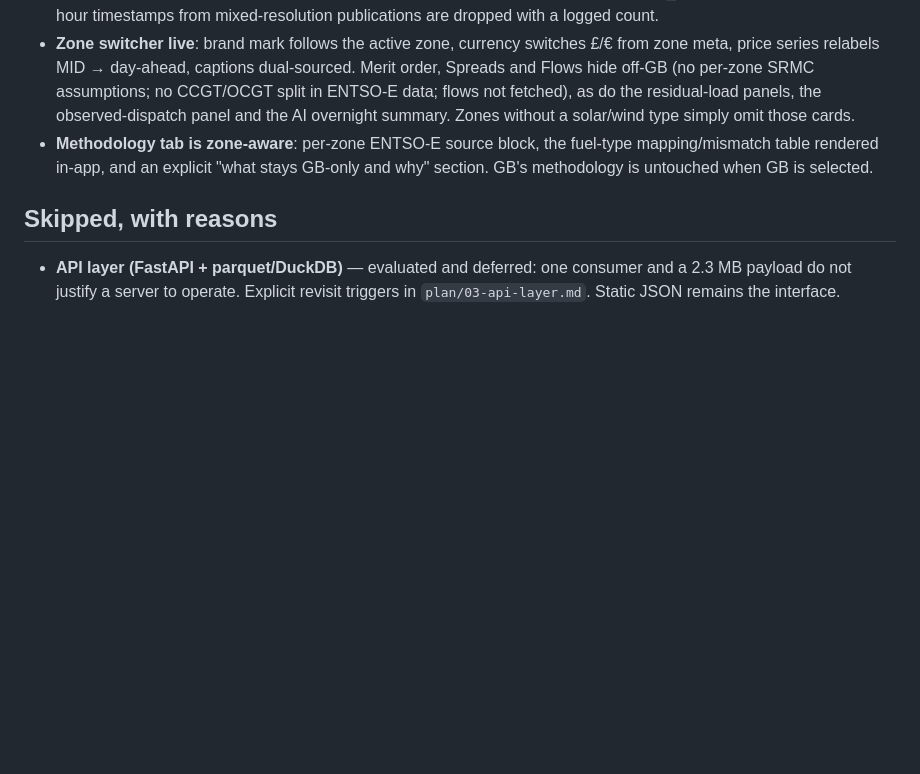
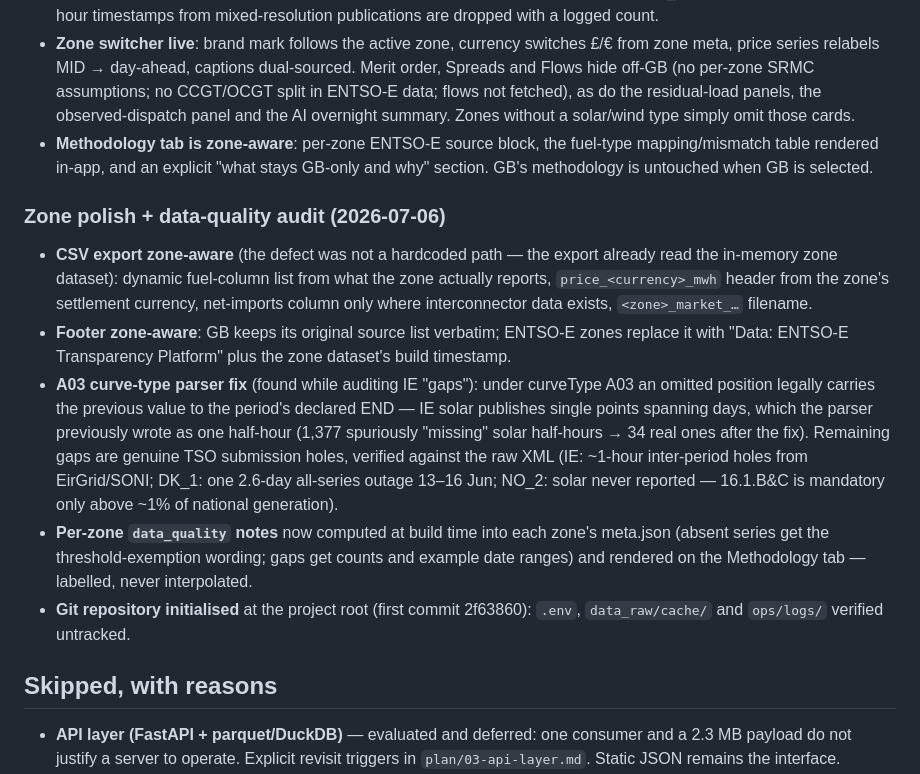
Before and after one commit to lptva/gb-power-dashboard, a Markdown page: CHANGELOG.md, the part around the change. Drawn GitHub-style; blank space fills up the shorter version.

Commit message:
Zone-aware CSV export and footer; A03 curve-type parser fix; per-zone data-quality notes; IE EIC documentation corrected
Co-Authored-By: Claude Fable 5 <noreply@anthropic.com>

```diff
--- a/CHANGELOG.md
+++ b/CHANGELOG.md
@@ -140,6 +140,31 @@ live in `plan/`.
   "what stays GB-only and why" section. GB's methodology is untouched when
   GB is selected.
 
+### Zone polish + data-quality audit (2026-07-06)
+- **CSV export zone-aware** (the defect was not a hardcoded path — the
+  export already read the in-memory zone dataset): dynamic fuel-column
+  list from what the zone actually reports, `price_<currency>_mwh` header
+  from the zone's settlement currency, net-imports column only where
+  interconnector data exists, `<zone>_market_…` filename.
+- **Footer zone-aware**: GB keeps its original source list verbatim;
+  ENTSO-E zones replace it with "Data: ENTSO-E Transparency Platform" plus
+  the zone dataset's build timestamp.
+- **A03 curve-type parser fix** (found while auditing IE "gaps"): under
+  curveType A03 an omitted position legally carries the previous value to
+  the period's declared END — IE solar publishes single points spanning
+  days, which the parser previously wrote as one half-hour (1,377
+  spuriously "missing" solar half-hours → 34 real ones after the fix).
+  Remaining gaps are genuine TSO submission holes, verified against the
+  raw XML (IE: ~1-hour inter-period holes from EirGrid/SONI; DK_1: one
+  2.6-day all-series outage 13–16 Jun; NO_2: solar never reported —
+  16.1.B&C is mandatory only above ~1% of national generation).
+- **Per-zone `data_quality` notes** now computed at build time into each
+  zone's meta.json (absent series get the threshold-exemption wording;
+  gaps get counts and example date ranges) and rendered on the Methodology
+  tab — labelled, never interpolated.
+- **Git repository initialised** at the project root (first commit
+  2f63860): `.env`, `data_raw/cache/` and `ops/logs/` verified untracked.
+
 ## Skipped, with reasons
 
 - **API layer (FastAPI + parquet/DuckDB)** — evaluated and deferred: one
```
